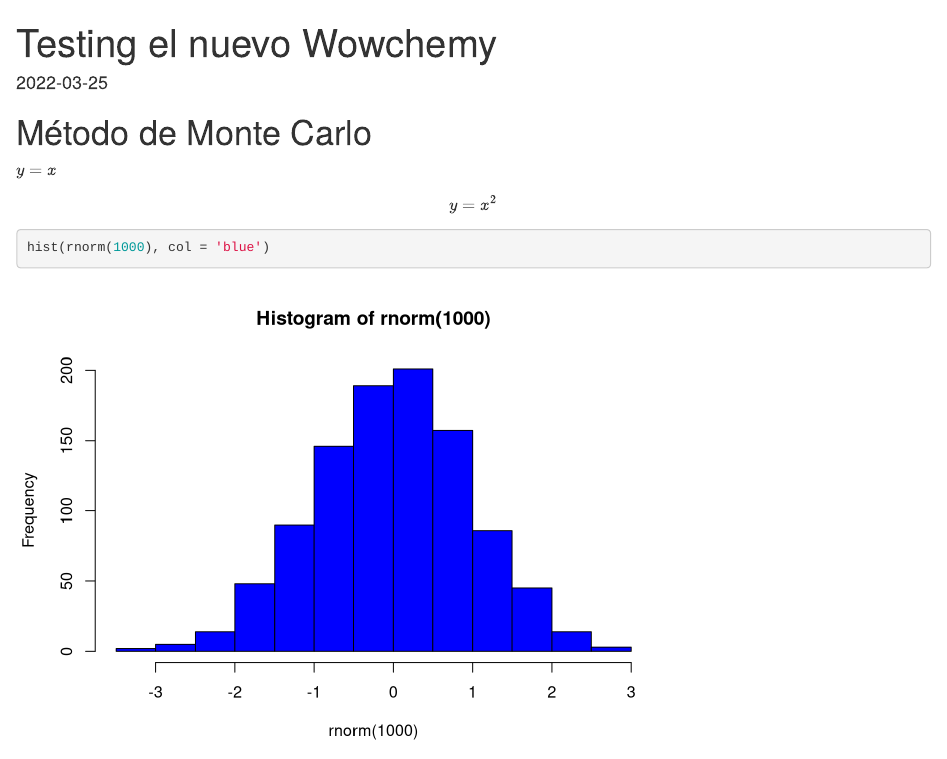
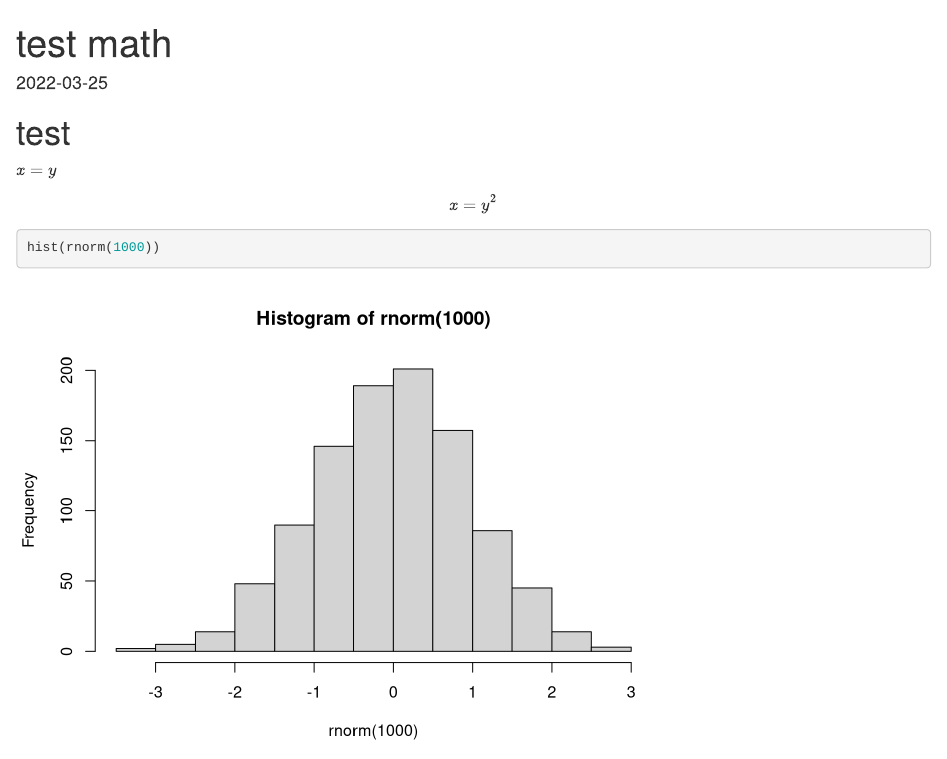
Before and after one commit to analytical/website_2022, an R Markdown document (content/post/2022-03-25-test-math/index.Rmd): the page in a window 1100 px wide, from its top. Rendered offline with R 4.5, knitr and Pandoc, with nearby package versions; code that draws random numbers runs with fixed seeds of ours.

Commit message:
pasar a rmd

````diff
--- a/content/post/2022-03-25-hi-hugo/index.Rmarkdown
+++ b/content/post/2022-03-25-test-math/index.Rmd
@@ -1,14 +1,14 @@
 ---
-title: Testing el nuevo Wowchemy
+title: test math
 author: ''
 date: '2022-03-25'
-slug: hi-hugo
+slug: test-math
 categories: []
 tags: []
 subtitle: ''
 summary: ''
 authors: []
-lastmod: '2022-03-25T21:47:40-03:00'
+lastmod: '2022-03-25T23:15:17-03:00'
 featured: no
 image:
   caption: ''
@@ -17,13 +17,11 @@ image:
 projects: []
 ---
 
-# Método de Monte Carlo
+# test
 
-$y = x$
+$x = y$
 
-$$y = x^{2}$$
-
+$$x = y^2$$
 ```{r}
-
-hist(rnorm(1000), col = 'blue')
+hist(rnorm(1000))
 ```
````
Also changed, not shown: content/post/2022-03-25-test-math/index.html (added), content/post/2022-03-25-test-math/index_files/figure-html/unnamed-chunk-1-1.png (added), 208 other files.
